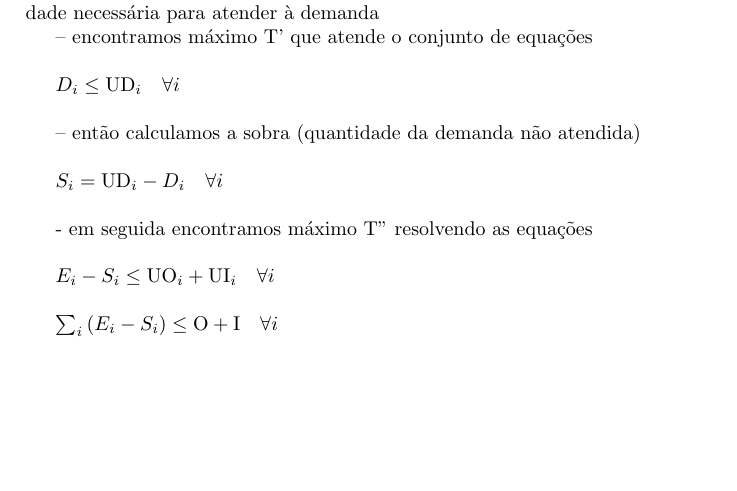
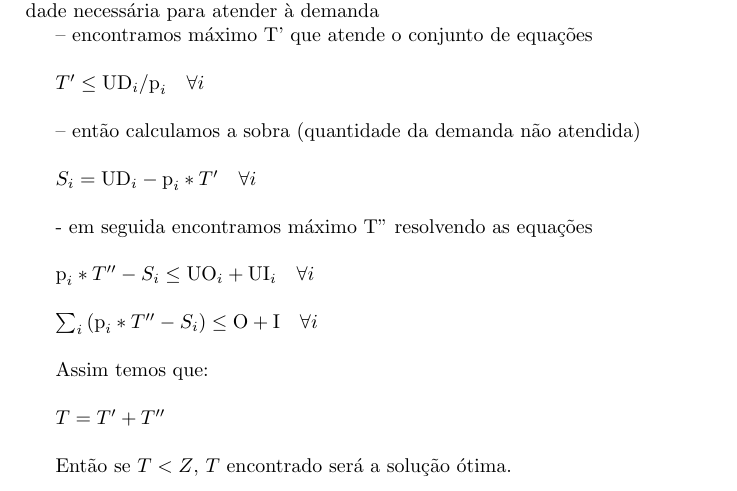
Before and after one commit to tbfraga/project-combinatorial-optimization-problems, a LaTeX book (book_pt/(2023) Fraga.tex): part of page 7 of 7, cut so that both start at the same text, the shorter picture padded with empty space. Compiled offline with pdfLaTeX.

Commit message:
updating book

```diff
--- a/book_pt/(2023) Fraga.tex
+++ b/book_pt/(2023) Fraga.tex
@@ -230,17 +230,23 @@ $\sum_i{E_i} \leq \textrm{O} + \textrm{I} \quad \forall i$ \\
 
  		-- encontramos máximo T' que atende o conjunto de equações \\
 
- 		 $D_i \leq \textrm{UD}_i \quad \forall i$ \\
+ 		$ T' \leq \textrm{UD}_i/\textrm{p}_i \quad \forall i$ \\
 
  		-- então calculamos a sobra (quantidade da demanda não atendida) \\
 
- 		$S_i = \textrm{UD}_i - D_i \quad \forall i$ \\
+ 		$S_i = \textrm{UD}_i - \textrm{p}_i * T' \quad \forall i$ \\
 
  - em seguida encontramos máximo T'' resolvendo as equações \\
 
- $E_i - S_i \leq \textrm{UO}_i + \textrm{UI}_i \quad \forall i$ \\
+$\textrm{p}_i * T'' - S_i \leq \textrm{UO}_i + \textrm{UI}_i \quad \forall i$ \\
 
-$\sum_i{(E_i- S_i)} \leq \textrm{O} + \textrm{I} \quad \forall i$ \\
+$\sum_i{(\textrm{p}_i * T'' - S_i)} \leq \textrm{O} + \textrm{I} \quad \forall i$ \\
+
+Assim temos que: \\
+
+$T = T' + T''$ \\
+
+Então se $T<Z$, $T$ encontrado será a solução ótima.
 
 %\bibliographystyle{acm}
 %\bibliography{Bibliography/BibFile}
```
Also changed, not shown: book_pt/(2023) Fraga.pdf.
